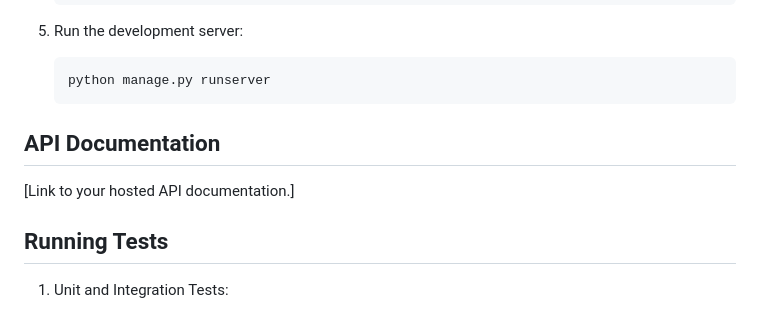
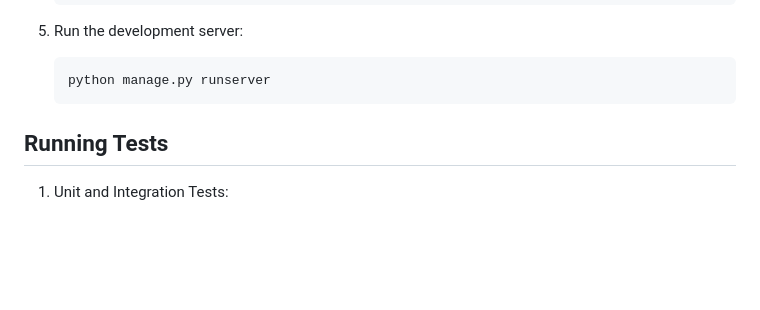
Before and after one commit to jagjotsingh7935/aglo_todo, a Markdown page: README.md, the part around the change. Drawn GitHub-style; blank space fills up the shorter version.

````diff
--- a/README.md
+++ b/README.md
@@ -57,9 +57,6 @@ A Django-based backend for a To-Do List application, developed as part of a codi
    python manage.py runserver
    ```
 
-## API Documentation
-
-[Link to your hosted API documentation.]
 
 ## Running Tests
 
````
